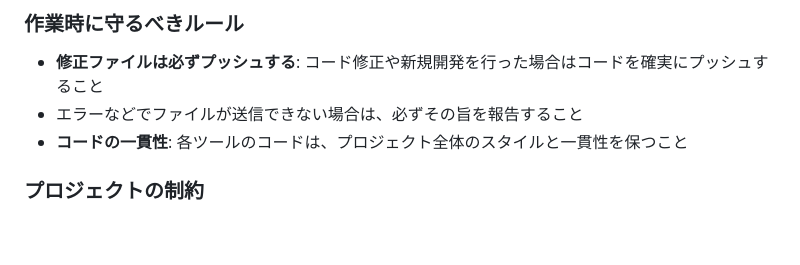
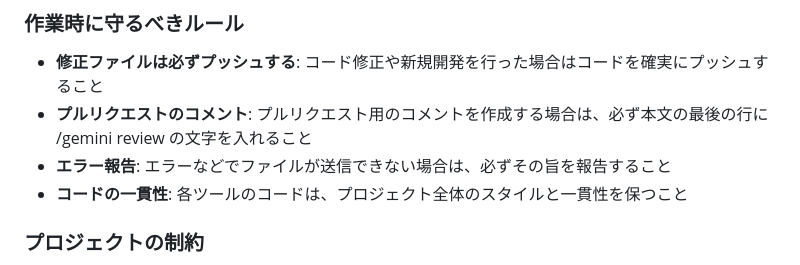
Before and after one commit to m-shiono/sharedfile, a Markdown page: claude.md, the part around the change. Drawn GitHub-style; blank space fills up the shorter version.

```diff
--- a/claude.md
+++ b/claude.md
@@ -398,7 +398,8 @@ body {
 
 ### 作業時に守るべきルール
 - **修正ファイルは必ずプッシュする**: コード修正や新規開発を行った場合はコードを確実にプッシュすること
-- エラーなどでファイルが送信できない場合は、必ずその旨を報告すること
+- **プルリクエストのコメント**: プルリクエスト用のコメントを作成する場合は、必ず本文の最後の行に /gemini review の文字を入れること
+- **エラー報告**: エラーなどでファイルが送信できない場合は、必ずその旨を報告すること
 - **コードの一貫性**: 各ツールのコードは、プロジェクト全体のスタイルと一貫性を保つこと
 
 ### プロジェクトの制約
```
